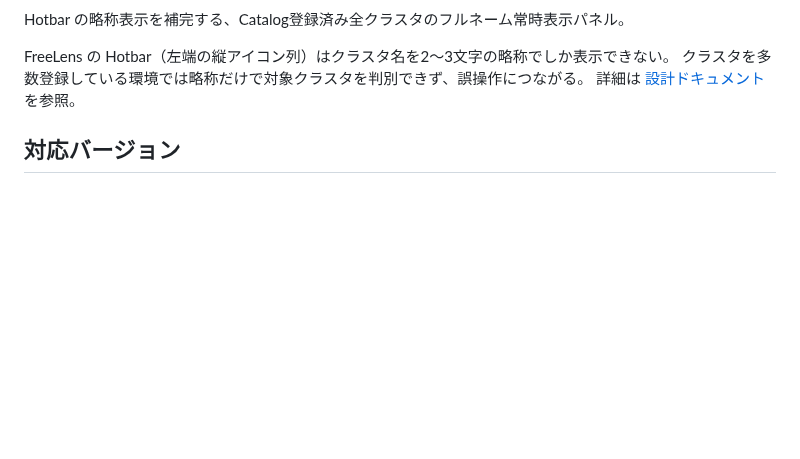
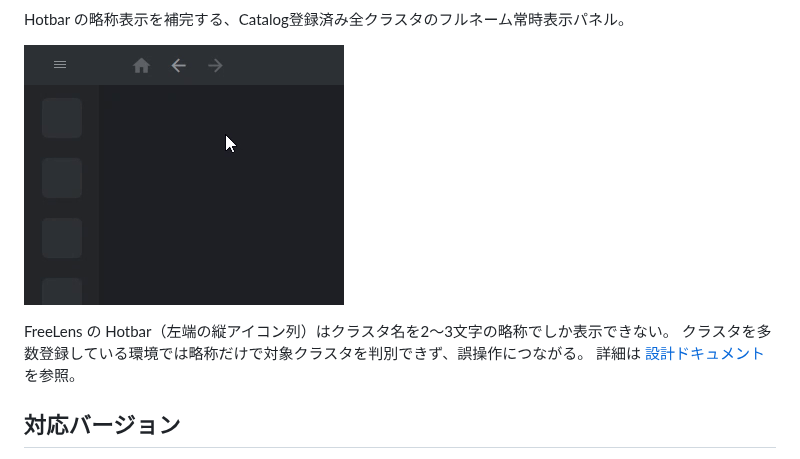
Before and after one commit to AvapCoLtd/freelens-cluster-sidebar, a Markdown page: README.md, the part around one of its changes. GitHub-like rendering; pictures changed too: docs/images/hotbar-panel.gif (added); blank space fills up the shorter version.

Commit message:
docs: READMEにスクリーンショットとバッジを追加

```diff
--- a/README.md
+++ b/README.md
@@ -5,4 +8,6 @@
 Hotbar の略称表示を補完する、Catalog登録済み全クラスタのフルネーム常時表示パネル。
+
+![Hotbarにホバーするとパネルが展開し、全クラスタがフルネームで一覧表示される](docs/images/hotbar-panel.gif)
 
 FreeLens の Hotbar（左端の縦アイコン列）はクラスタ名を2〜3文字の略称でしか表示できない。
 クラスタを多数登録している環境では略称だけで対象クラスタを判別できず、誤操作につながる。
```
Also changed, not shown: other parts of README.md (+3 -0 lines), README.en.md (+5 -0 lines).
